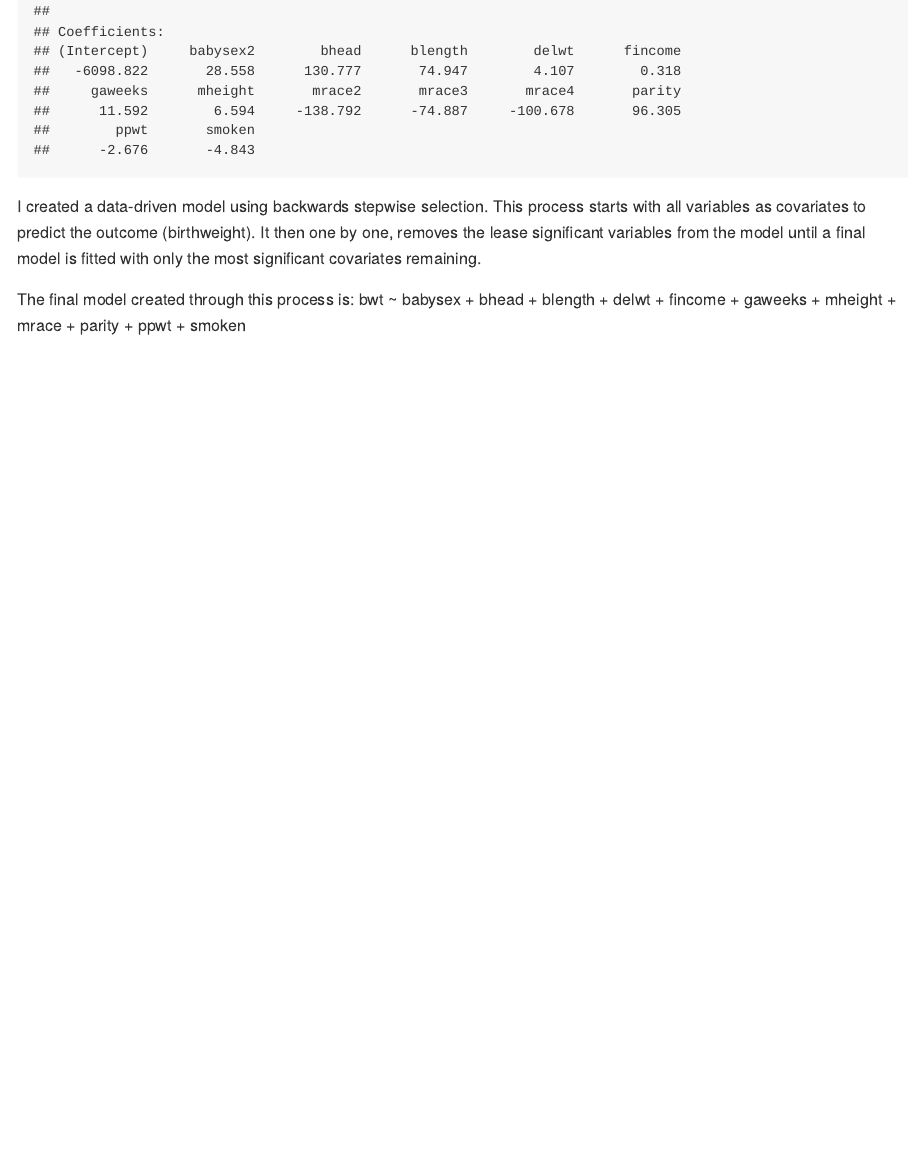
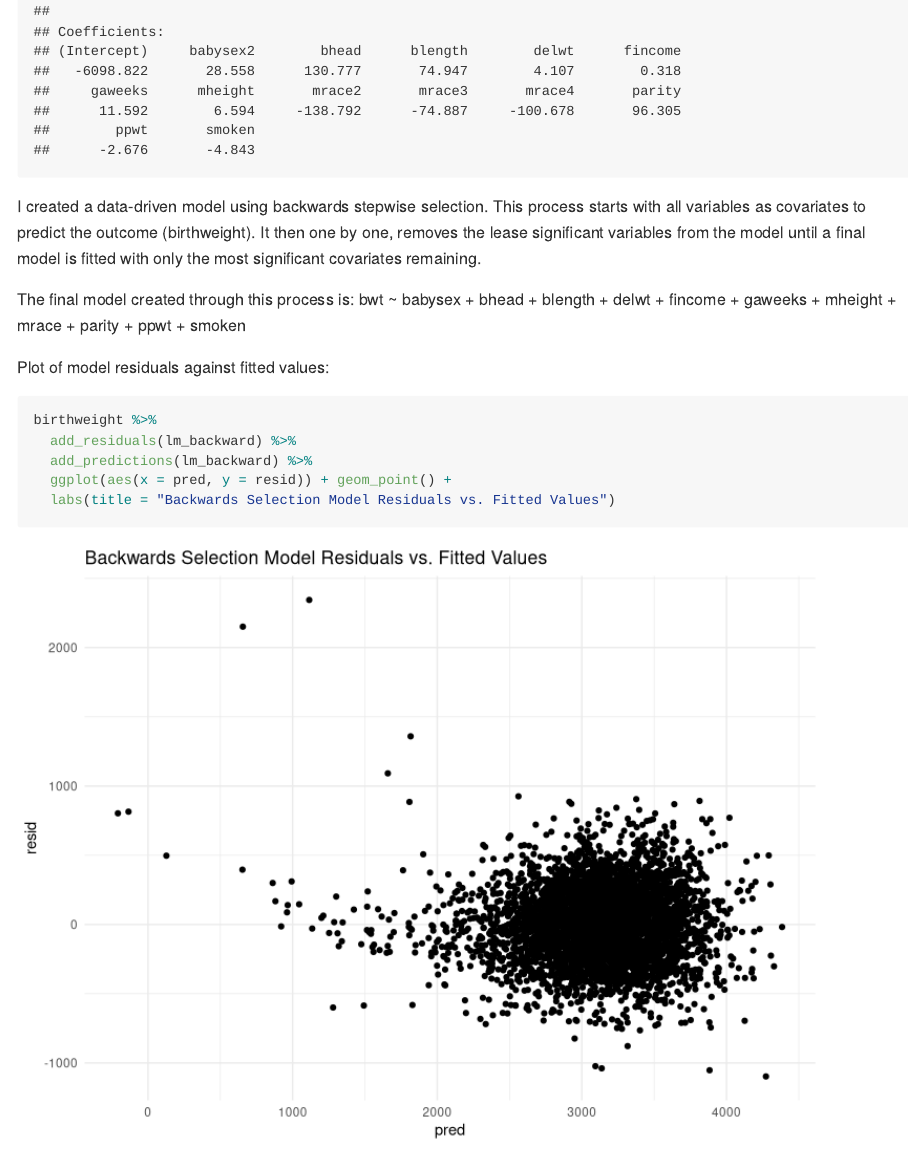
Before and after one commit to sr3861/p8105_hw6_sr3861, an R Markdown document (p8105_hw6_sr3861.Rmd): the page in a window 1100 px wide, from 6170 px down. Rendered offline with R 4.5, knitr and Pandoc, with nearby package versions; some code elsewhere in the file could not run offline; long lines of code are wrapped; column names are cleaned by a stand-in for the janitor package.

Commit message:
Plot residuals vs. fitted

````diff
--- a/p8105_hw6_sr3861.Rmd
+++ b/p8105_hw6_sr3861.Rmd
@@ -141,3 +142,12 @@ I created a data-driven model using backwards stepwise selection. This process s
 
 The final model created through this process is:
 bwt ~ babysex + bhead + blength + delwt + fincome + gaweeks + mheight + mrace + parity + ppwt + smoken
+
+Plot of model residuals against fitted values:
+```{r backwards residuals}
+birthweight %>%
+  add_residuals(lm_backward) %>%
+  add_predictions(lm_backward) %>%
+  ggplot(aes(x = pred, y = resid)) + geom_point() +
+  labs(title = "Backwards Selection Model Residuals vs. Fitted Values")
+```
````
Also changed, not shown: p8105_hw6_sr3861.Rmd (1 more changed lines).
